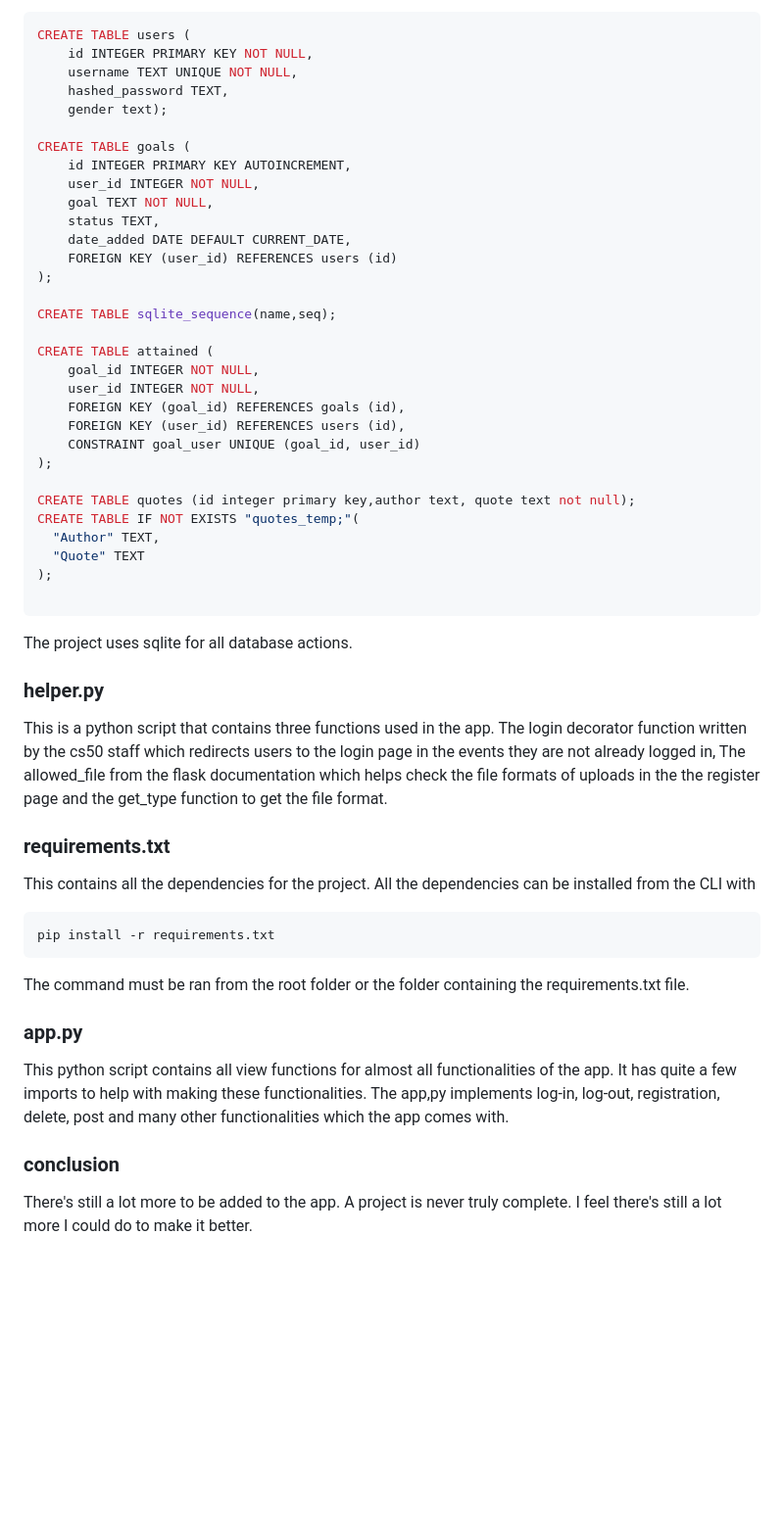
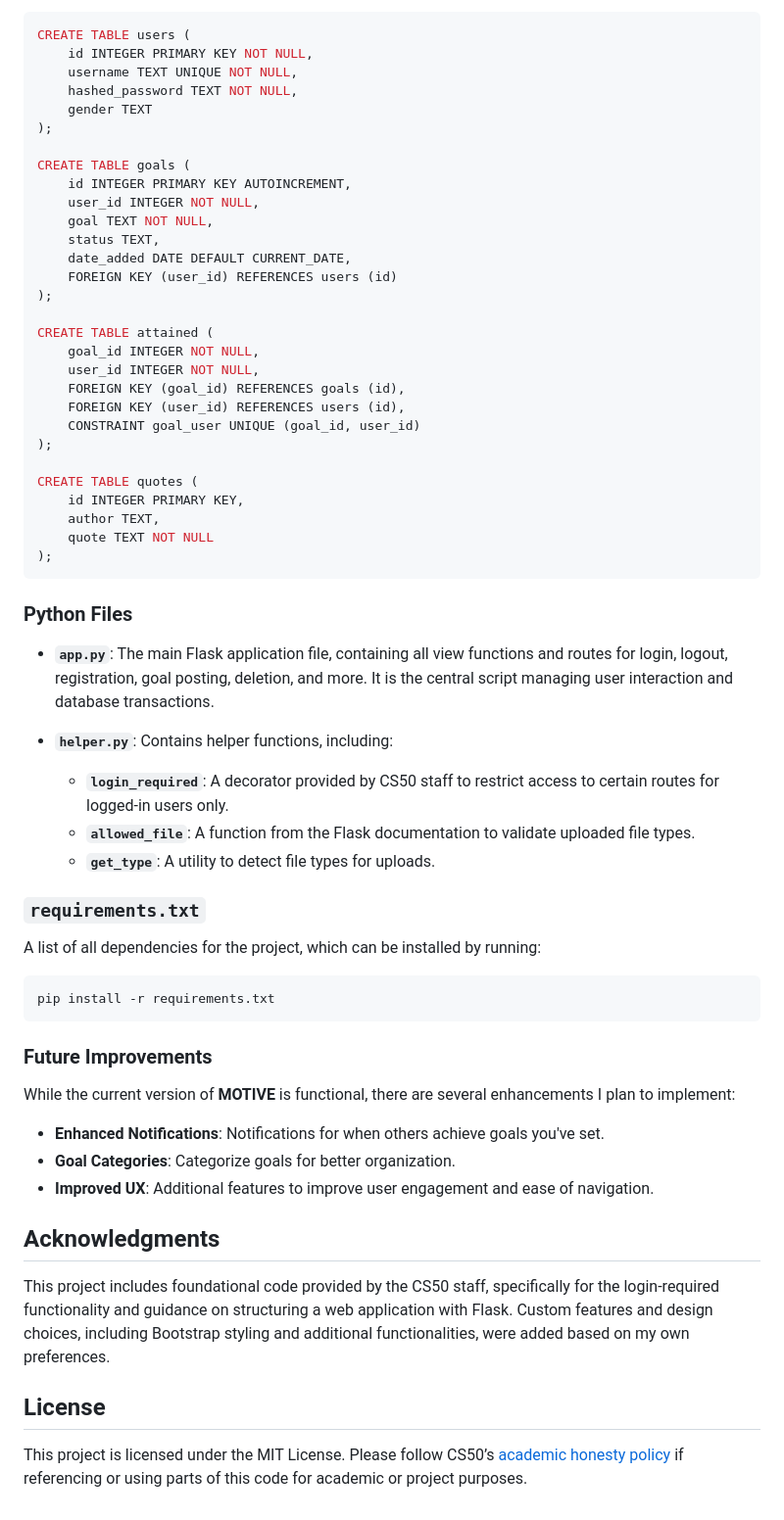
Before and after one commit to Novice000/flask-task-app, a Markdown page: readme.md, the part around one of its changes. Shown at 98% size. Drawn GitHub-style; blank space fills up the shorter version.

````diff
--- a/readme.md
+++ b/readme.md
@@ -34,8 +57,9 @@ This is the database for the project. It contains all tables which are used in t
 CREATE TABLE users (
     id INTEGER PRIMARY KEY NOT NULL,
     username TEXT UNIQUE NOT NULL,
-    hashed_password TEXT,
-    gender text);
+    hashed_password TEXT NOT NULL,
+    gender TEXT
+);
 
 CREATE TABLE goals (
     id INTEGER PRIMARY KEY AUTOINCREMENT,
@@ -46,8 +70,6 @@ CREATE TABLE goals (
     FOREIGN KEY (user_id) REFERENCES users (id)
 );
 
-CREATE TABLE sqlite_sequence(name,seq);
-
 CREATE TABLE attained (
     goal_id INTEGER NOT NULL,
     user_id INTEGER NOT NULL,
@@ -56,29 +78,40 @@ CREATE TABLE attained (
     CONSTRAINT goal_user UNIQUE (goal_id, user_id)
 );
 
-CREATE TABLE quotes (id integer primary key,author text, quote text not null);
-CREATE TABLE IF NOT EXISTS "quotes_temp;"(
-  "Author" TEXT,
-  "Quote" TEXT
+CREATE TABLE quotes (
+    id INTEGER PRIMARY KEY,
+    author TEXT,
+    quote TEXT NOT NULL
 );
+```
 
-```
-The project uses sqlite for all database actions.
+### Python Files
 
-### helper.py
-This is a python script that contains three functions used in the app. The login decorator function written by the cs50 staff which redirects users to the login page in the events they are not already logged in, The allowed_file from the flask documentation which helps check the file formats of uploads in the the register page and the get_type function to get the file format.
+- **`app.py`**: The main Flask application file, containing all view functions and routes for login, logout, registration, goal posting, deletion, and more. It is the central script managing user interaction and database transactions.
 
-### requirements.txt
-This contains all the dependencies for the project. All the dependencies can be installed from the CLI with
+- **`helper.py`**: Contains helper functions, including:
+  - **`login_required`**: A decorator provided by CS50 staff to restrict access to certain routes for logged-in users only.
+  - **`allowed_file`**: A function from the Flask documentation to validate uploaded file types.
+  - **`get_type`**: A utility to detect file types for uploads.
 
+### `requirements.txt`
+
+A list of all dependencies for the project, which can be installed by running:
 ```bash
 pip install -r requirements.txt
 ```
 
-The command must be ran from the root folder or the folder containing the requirements.txt file.
+### Future Improvements
 
-### app.py
-This python script contains all view functions for almost all functionalities of the app. It has quite a few imports to help with making these functionalities. The app,py implements log-in, log-out, registration, delete, post and many other functionalities which the app comes with.
+While the current version of **MOTIVE** is functional, there are several enhancements I plan to implement:
+- **Enhanced Notifications**: Notifications for when others achieve goals you've set.
+- **Goal Categories**: Categorize goals for better organization.
+- **Improved UX**: Additional features to improve user engagement and ease of navigation.
 
-### conclusion
-There's still a lot more to be added to the app. A project is never truly complete. I feel there's still a lot more I could do to make it better.
+## Acknowledgments
+
+This project includes foundational code provided by the CS50 staff, specifically for the login-required functionality and guidance on structuring a web application with Flask. Custom features and design choices, including Bootstrap styling and additional functionalities, were added based on my own preferences.
+
+## License
+
+This project is licensed under the MIT License. Please follow CS50’s [academic honesty policy](https://cs50.harvard.edu/x/2023/honesty/) if referencing or using parts of this code for academic or project purposes.
````
Also changed, not shown: other parts of readme.md (+42 -19 lines).
